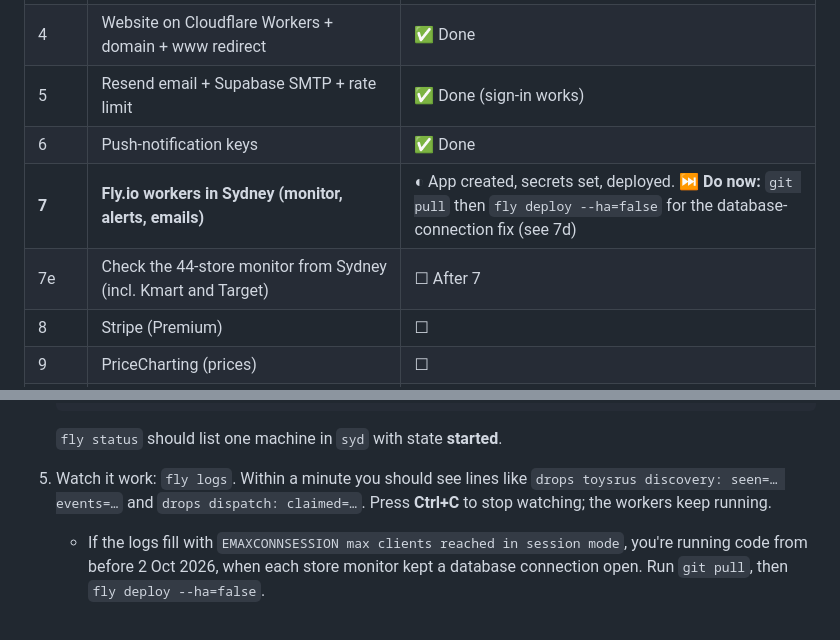
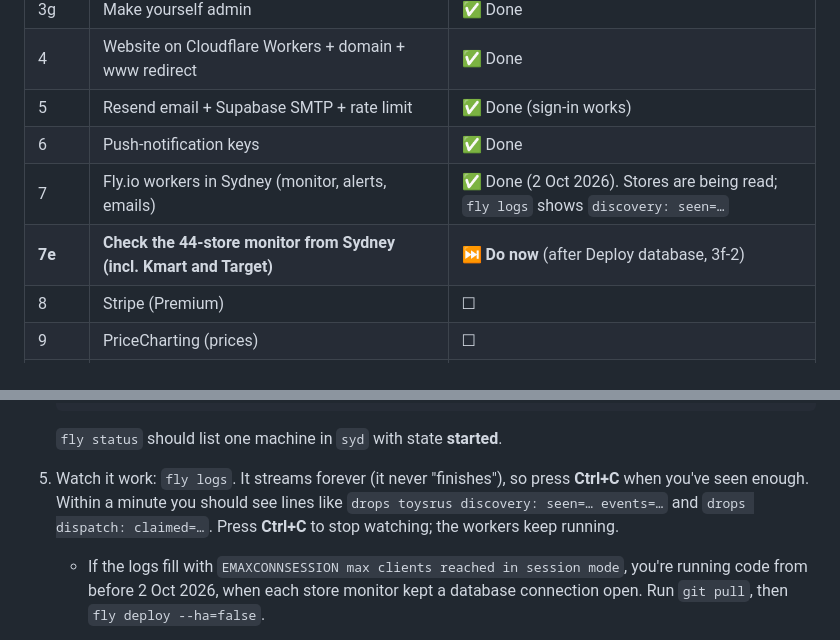
Before and after one commit to JamieOnGit/TCGTracker, a Markdown page: docs/YOUR-NEXT-STEPS.md, 2 parts joined by grey strips. Rendered like a GitHub page.

Commit message:
Next steps: Step 7 done (workers live in Sydney); 7e next
Co-Authored-By: Claude Opus 5.5 <noreply@anthropic.com>
Claude-Session: https://claude.ai/code/session_01BRAuzKNMU8sDv12TA13Qt1

````diff
--- a/docs/YOUR-NEXT-STEPS.md
+++ b/docs/YOUR-NEXT-STEPS.md
@@ -35,8 +35,8 @@ The website is complete, but these parts are switched off until their services a
 | 4 | Website on Cloudflare Workers + domain + www redirect | ✅ Done |
 | 5 | Resend email + Supabase SMTP + rate limit | ✅ Done (sign-in works) |
 | 6 | Push-notification keys | ✅ Done |
-| **7** | **Fly.io workers in Sydney (monitor, alerts, emails)** | ◐ App created, secrets set, deployed. ⏭ **Do now:** `git pull` then `fly deploy --ha=false` for the database-connection fix (see 7d) |
-| 7e | Check the 44-store monitor from Sydney (incl. Kmart and Target) | ☐ After 7 |
+| 7 | Fly.io workers in Sydney (monitor, alerts, emails) | ✅ Done (2 Oct 2026). Stores are being read; `fly logs` shows `discovery: seen=…` |
+| **7e** | **Check the 44-store monitor from Sydney (incl. Kmart and Target)** | ⏭ **Do now** (after Deploy database, 3f-2) |
 | 8 | Stripe (Premium) | ☐ |
 | 9 | PriceCharting (prices) | ☐ |
 | 9b | eBay developer keys (deal finder) | ☐ |
@@ -372,7 +372,7 @@ Later, to get Claude's newest code before redeploying: `git pull` (or **Fetch or
    fly status
    ```
    `fly status` should list one machine in `syd` with state **started**.
-5. Watch it work: `fly logs`. Within a minute you should see lines like `drops toysrus discovery: seen=… events=…` and `drops dispatch: claimed=…`. Press **Ctrl+C** to stop watching; the workers keep running.
+5. Watch it work: `fly logs`. It streams forever (it never "finishes"), so press **Ctrl+C** when you've seen enough. Within a minute you should see lines like `drops toysrus discovery: seen=… events=…` and `drops dispatch: claimed=…`. Press **Ctrl+C** to stop watching; the workers keep running.
    - If the logs fill with `EMAXCONNSESSION max clients reached in session mode`, you're running code from before 2 Oct 2026, when each store monitor kept a database connection open. Run `git pull`, then `fly deploy --ha=false`.
 6. ✉️ Tell Claude: **"workers deployed"**, plus anything red in the logs (copy the lines, never the secrets).
 
````
